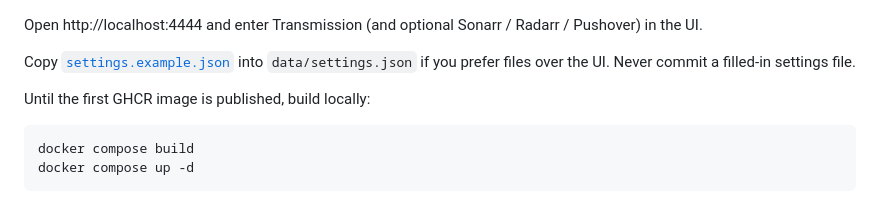
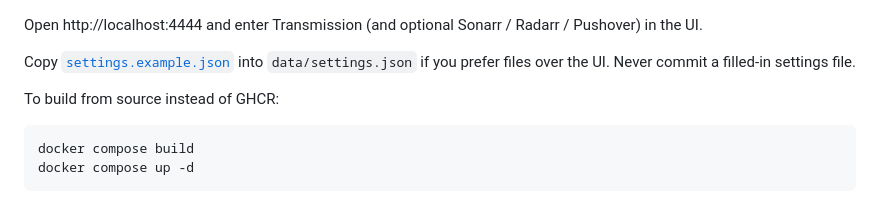
Before and after one commit to HairyDuck/untickarr, a Markdown page: README.md, the part around the change. Drawn GitHub-style.

Commit message:
Note GHCR as the default install path now the image is publishing.

````diff
--- a/README.md
+++ b/README.md
@@ -47,7 +47,7 @@ Open http://localhost:4444 and enter Transmission (and optional Sonarr / Radarr
 
 Copy [`settings.example.json`](settings.example.json) into `data/settings.json` if you prefer files over the UI. Never commit a filled-in settings file.
 
-Until the first GHCR image is published, build locally:
+To build from source instead of GHCR:
 
 ```bash
 docker compose build
````
